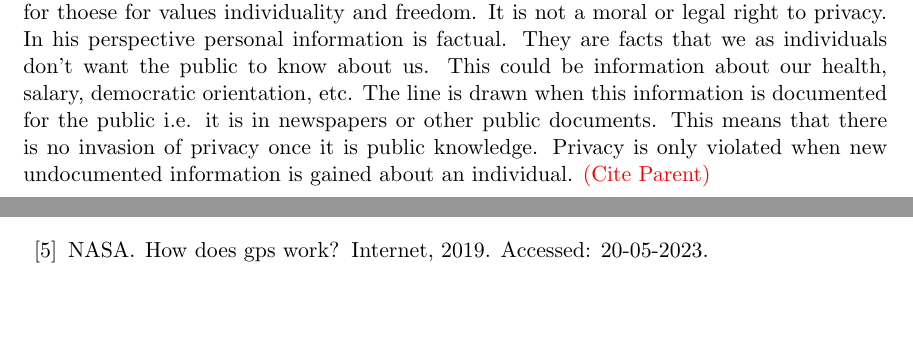
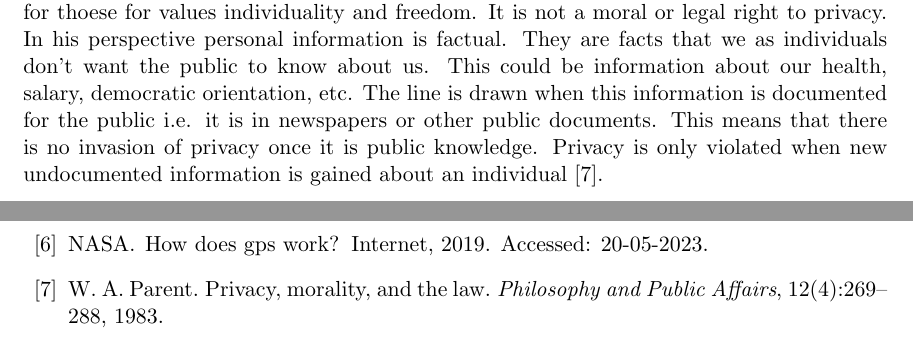
Before and after one commit to Tietgen-ITU/Reflection_on_IT-Exam, a LaTeX problem sheet (src/exam-paper.tex, which reads src/refs/references.bib, src/sections/theory.tex): two parts of pages 6 and 11 of 12 before the commit and two parts of pages 6 and 12 of 12 after it, joined at a grey line, cut so that both start at the same text, the shorter picture padded with empty space. Compiled offline with pdfLaTeX.

Commit message:
Cite more philosophers

```diff
--- a/src/refs/references.bib
+++ b/src/refs/references.bib
@@ -107 +120,9 @@
+	year = {1983},
+	number = {4},
+	title = {Privacy, Morality, and the Law},
+	author = {W. A. Parent},
+	journal = {Philosophy and Public Affairs},
+	volume = {12},
+	pages = {269--288},
+	publisher = {Wiley-Blackwell}
 }
--- a/src/sections/theory.tex
+++ b/src/sections/theory.tex
@@ -19,6 +19,6 @@ Warren and Brandeis laid the foundation of a definition of privacy known as cont
 % Talk about Alan Westins view on privacy
 One of them is Alan Westin which describes privacy as the individuals' ability to determine when, how, and to what extent information about us is communicated \cite{westin:1969}.
 % Talk about Parents view on privacy
-However, William Parent views privacy as the condition of not having personal information known or possessed by others. Parent states that the condition on privacy is as a moral value for thoese for values individuality and freedom. It is not a moral or legal right to privacy. In his perspective personal information is factual. They are facts that we as individuals don't want the public to know about us. This could be information about our health, salary, democratic orientation, etc. The line is drawn when this information is documented for the public i.e. it is in newspapers or other public documents. This means that there is no invasion of privacy once it is public knowledge. Privacy is only violated when new undocumented information is gained about an individual. \temp{(Cite Parent)}
+However, William Parent views privacy as the condition of not having personal information known or possessed by others. Parent states that the condition on privacy is as a moral value for thoese for values individuality and freedom. It is not a moral or legal right to privacy. In his perspective personal information is factual. They are facts that we as individuals don't want the public to know about us. This could be information about our health, salary, democratic orientation, etc. The line is drawn when this information is documented for the public i.e. it is in newspapers or other public documents. This means that there is no invasion of privacy once it is public knowledge. Privacy is only violated when new undocumented information is gained about an individual \cite{parent:1983}.
 
 % Talk about another perspective of privacy
```
Also changed, not shown: src/refs/references.bib (13 more changed lines), src/sections/theory.tex (2 more changed lines).
